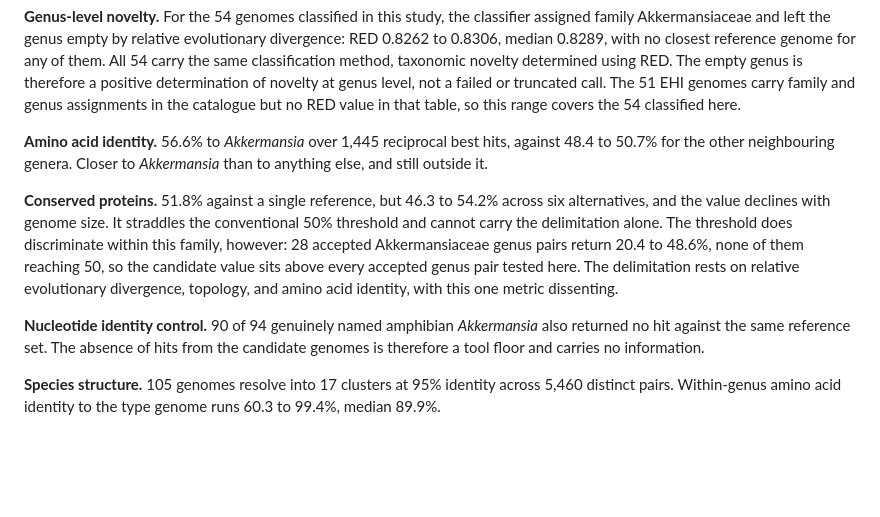
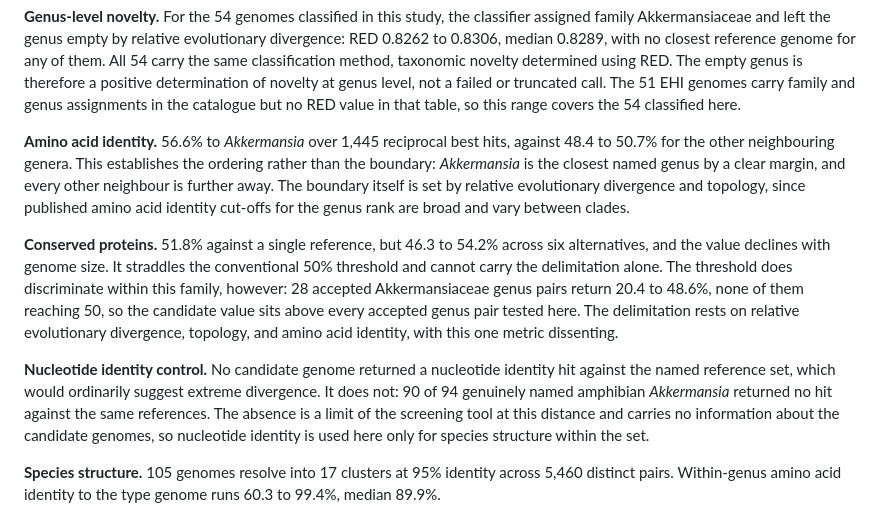
Before and after one commit to lshad003/akkermansiaceae-sister-genus, a Markdown page: README.md, the part around the change. Drawn GitHub-style; blank space fills up the shorter version.

Commit message:
Step 3: POCP calibration, corrected pair count, MIMAG explanation, type genome cluster, AAI framing, ANI control; scripts 82 and 83 into file tables

```diff
--- a/README.md
+++ b/README.md
@@ -122,8 +122,11 @@ failed or truncated call. The 51 EHI genomes carry family and genus assignments
 catalogue but no RED value in that table, so this range covers the 54 classified here.
 
 **Amino acid identity.** 56.6% to *Akkermansia* over 1,445 reciprocal best hits, against
-48.4 to 50.7% for the other neighbouring genera. Closer to *Akkermansia* than to anything
-else, and still outside it.
+48.4 to 50.7% for the other neighbouring genera. This establishes the ordering rather than the
+boundary: *Akkermansia* is the closest named genus by a clear margin, and every other
+neighbour is further away. The boundary itself is set by relative evolutionary divergence and
+topology, since published amino acid identity cut-offs for the genus rank are broad and vary
+between clades.
 
 **Conserved proteins.** 51.8% against a single reference, but 46.3 to 54.2% across six
 alternatives, and the value declines with genome size. It straddles the conventional 50% threshold and cannot carry the delimitation
@@ -132,9 +135,12 @@ Akkermansiaceae genus pairs return 20.4 to 48.6%, none of them reaching 50, so t
 value sits above every accepted genus pair tested here. The delimitation rests on relative
 evolutionary divergence, topology, and amino acid identity, with this one metric dissenting.
 
-**Nucleotide identity control.** 90 of 94 genuinely named amphibian *Akkermansia* also
-returned no hit against the same reference set. The absence of hits from the candidate
-genomes is therefore a tool floor and carries no information.
+**Nucleotide identity control.** No candidate genome returned a nucleotide identity hit
+against the named reference set, which would ordinarily suggest extreme divergence. It does
+not: 90 of 94 genuinely named amphibian *Akkermansia* returned no hit against the same
+references. The absence is a limit of the screening tool at this distance and carries no
+information about the candidate genomes, so nucleotide identity is used here only for species
+structure within the set.
 
 **Species structure.** 105 genomes resolve into 17 clusters at 95% identity across 5,460
 distinct pairs. Within-genus amino acid identity to the type genome runs 60.3 to 99.4%, median
```
